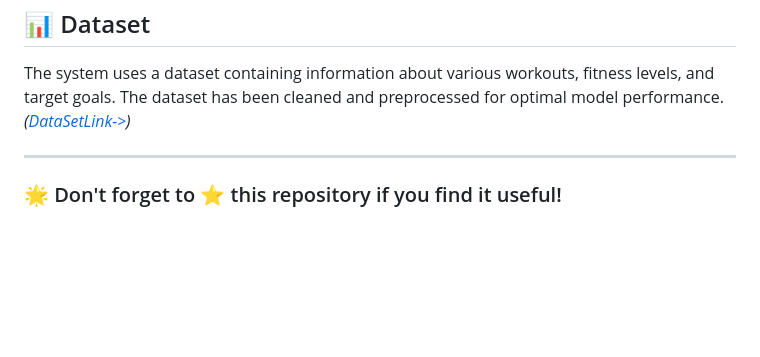
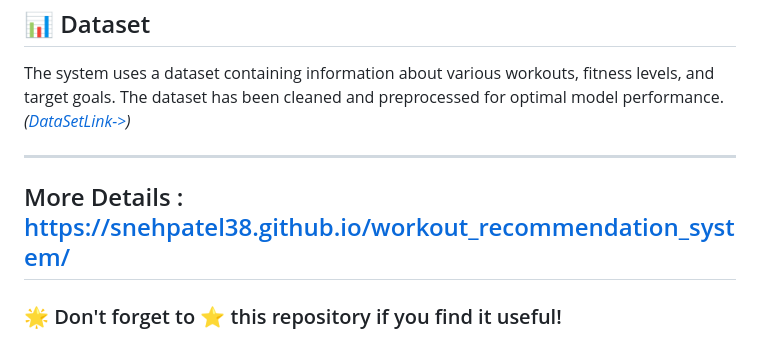
Before and after one commit to snehpatel38/workout_recommendation_system, a Markdown page: README.md, the part around the change. Drawn GitHub-style; blank space fills up the shorter version.

```diff
--- a/README.md
+++ b/README.md
@@ -105,4 +105,6 @@ The system uses a dataset containing information about various workouts, fitness
 
 ---
 
+## More Details : https://snehpatel38.github.io/workout_recommendation_system/
+
 ### 🌟 Don't forget to ⭐ this repository if you find it useful!
```
